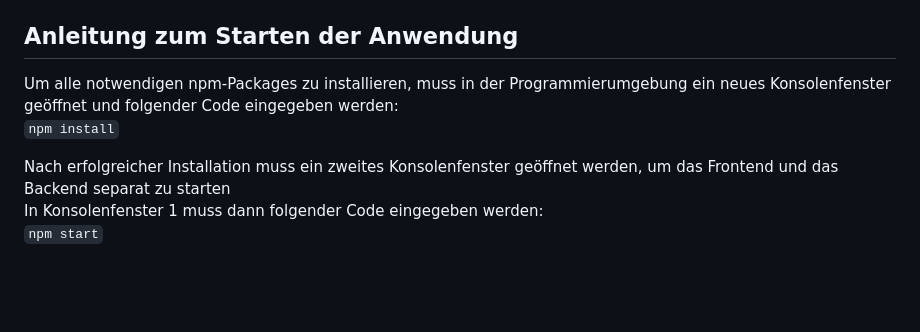
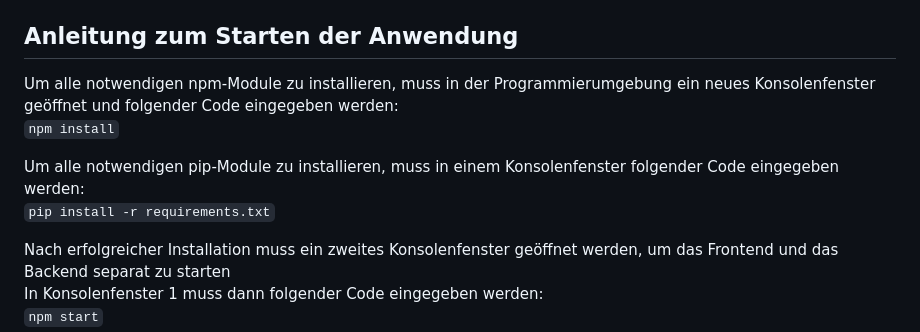
Before and after one commit to darianwwu/bachelorThesis, a Markdown page: README.md, the part around the change. Rendered like a GitHub page; blank space fills up the shorter version.

````diff
--- a/README.md
+++ b/README.md
@@ -38,8 +38,12 @@ Anpassen der Pfade zum GDAL-File gdal_translate.exe
 
 
 ## Anleitung zum Starten der Anwendung
-Um alle notwendigen npm-Packages zu installieren, muss in der Programmierumgebung ein neues Konsolenfenster geöffnet und folgender Code eingegeben werden:
+Um alle notwendigen npm-Module zu installieren, muss in der Programmierumgebung ein neues Konsolenfenster geöffnet und folgender Code eingegeben werden:
 ```npm install```
+
+Um alle notwendigen pip-Module zu installieren, muss in einem Konsolenfenster folgender Code eingegeben werden:
+```pip install -r requirements.txt```
+
 
 Nach erfolgreicher Installation muss ein zweites Konsolenfenster geöffnet werden, um das Frontend und das Backend separat zu starten
 In Konsolenfenster 1 muss dann folgender Code eingegeben werden:
````
